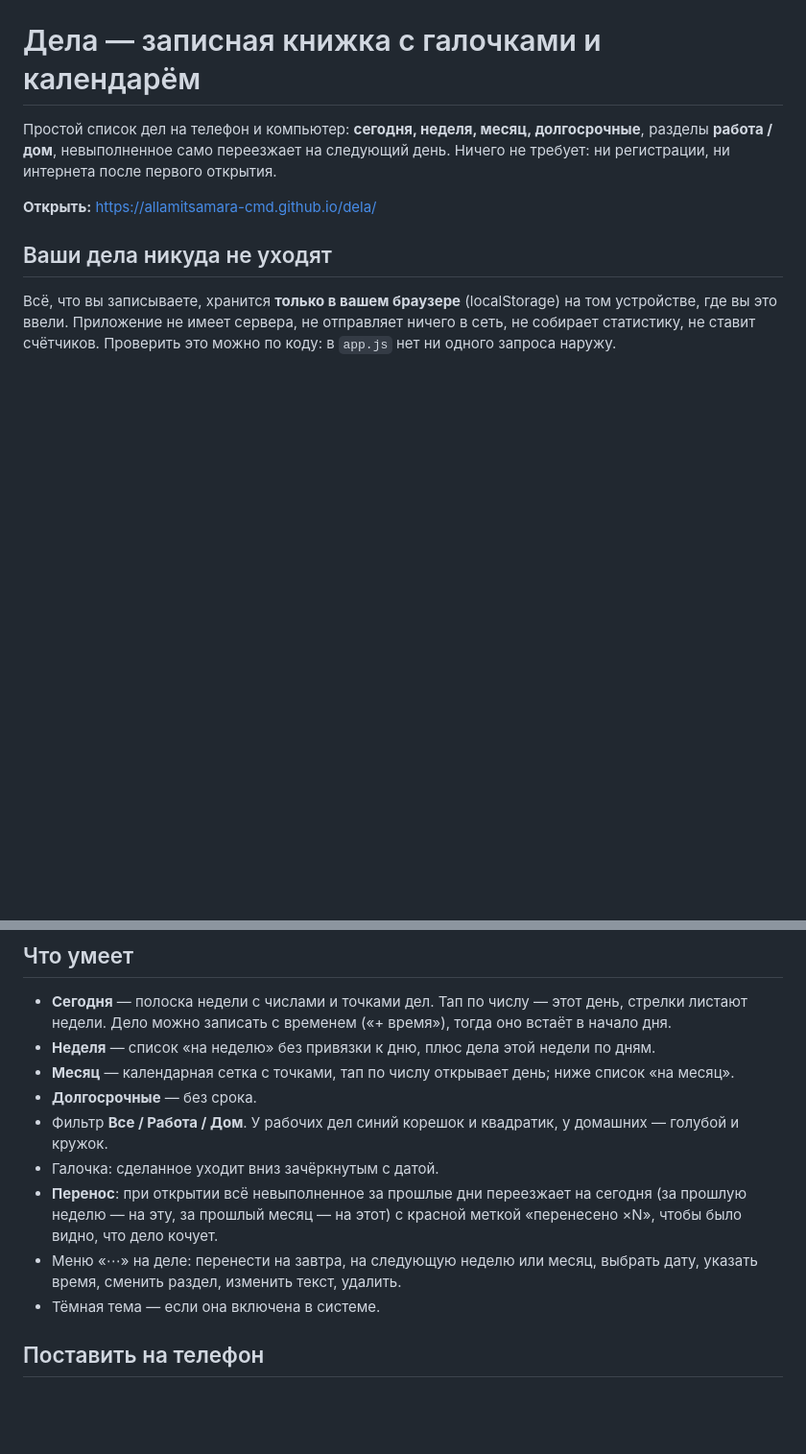
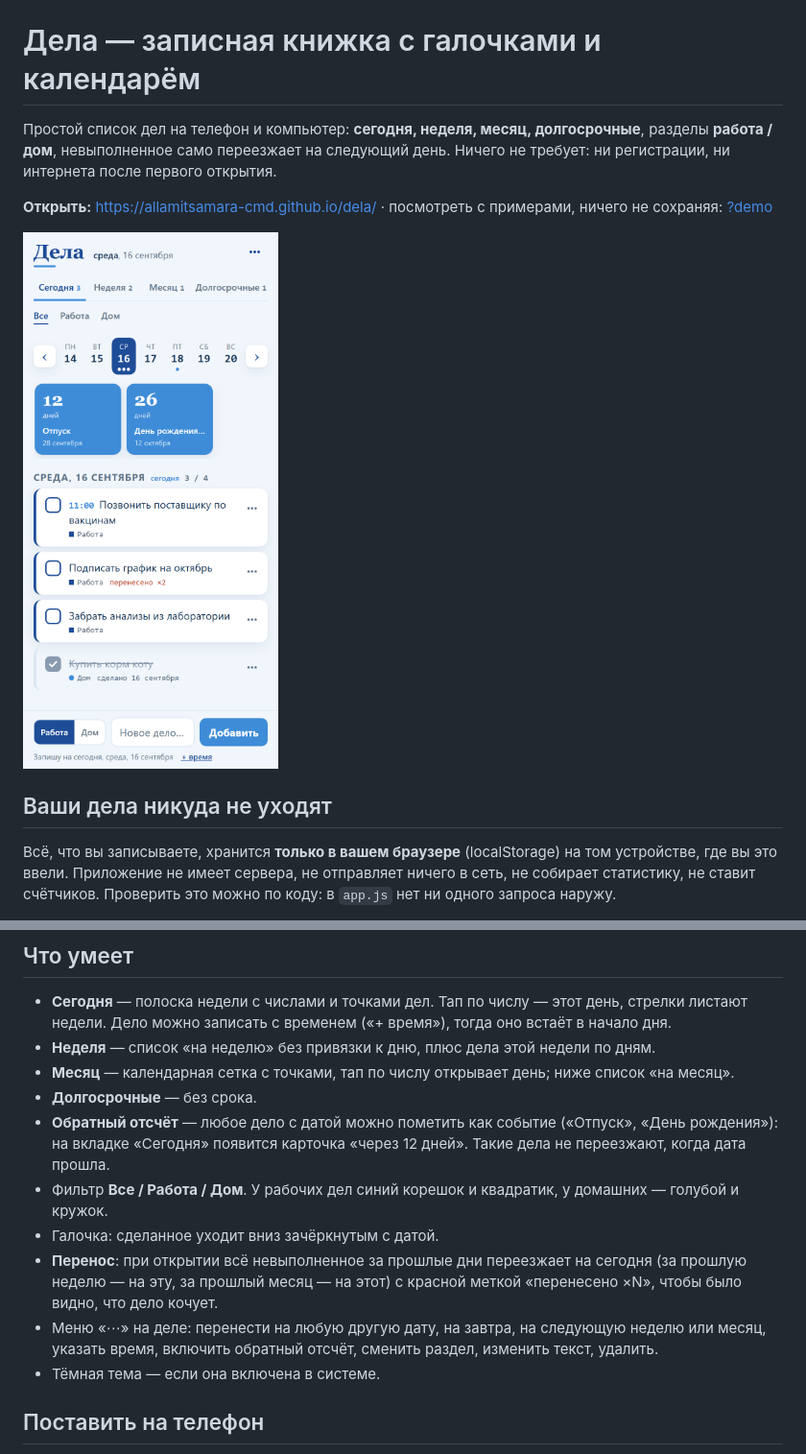
Before and after one commit to allamitsamara-cmd/dela, a Markdown page: README.md, 2 parts joined by grey strips. Shown at 96% size. Drawn GitHub-style; pictures changed too: docs/screenshot-phone.png (added); blank space fills up the shorter version.

Commit message:
Обратный отсчёт до событий, перенос на любую дату первым пунктом, режим ?demo, скриншот в README
Co-Authored-By: Claude Fable 5.1 <noreply@anthropic.com>

```diff
--- a/README.md
+++ b/README.md
@@ -3,7 +3,9 @@
 Простой список дел на телефон и компьютер: **сегодня, неделя, месяц, долгосрочные**, разделы **работа / дом**,
 невыполненное само переезжает на следующий день. Ничего не требует: ни регистрации, ни интернета после первого открытия.
 
-**Открыть:** https://allamitsamara-cmd.github.io/dela/
+**Открыть:** https://allamitsamara-cmd.github.io/dela/ · посмотреть с примерами, ничего не сохраняя: [?demo](https://allamitsamara-cmd.github.io/dela/?demo)
+
+<img src="docs/screenshot-phone.png" alt="Дела на телефоне: полоска недели, обратный отсчёт до событий, список дел на день" width="390">
 
 ## Ваши дела никуда не уходят
 
@@ -22,11 +24,13 @@
 - **Неделя** — список «на неделю» без привязки к дню, плюс дела этой недели по дням.
 - **Месяц** — календарная сетка с точками, тап по числу открывает день; ниже список «на месяц».
 - **Долгосрочные** — без срока.
+- **Обратный отсчёт** — любое дело с датой можно пометить как событие («Отпуск», «День рождения»): на вкладке «Сегодня»
+  появится карточка «через 12 дней». Такие дела не переезжают, когда дата прошла.
 - Фильтр **Все / Работа / Дом**. У рабочих дел синий корешок и квадратик, у домашних — голубой и кружок.
 - Галочка: сделанное уходит вниз зачёркнутым с датой.
 - **Перенос**: при открытии всё невыполненное за прошлые дни переезжает на сегодня (за прошлую неделю — на эту,
   за прошлый месяц — на этот) с красной меткой «перенесено ×N», чтобы было видно, что дело кочует.
-- Меню «⋯» на деле: перенести на завтра, на следующую неделю или месяц, выбрать дату, указать время,
+- Меню «⋯» на деле: перенести на любую другую дату, на завтра, на следующую неделю или месяц, указать время, включить обратный отсчёт,
   сменить раздел, изменить текст, удалить.
 - Тёмная тема — если она включена в системе.
 
```
Also changed, not shown: 3 other files.
